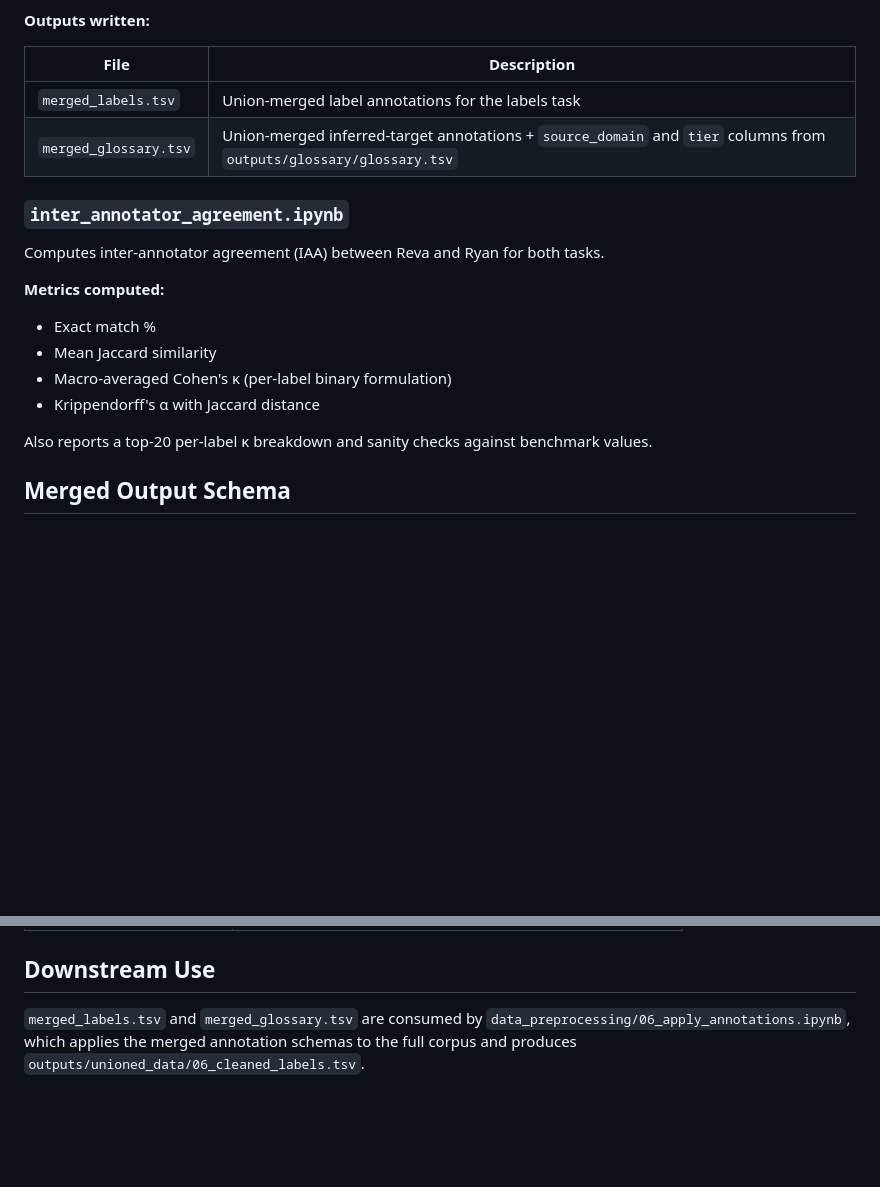
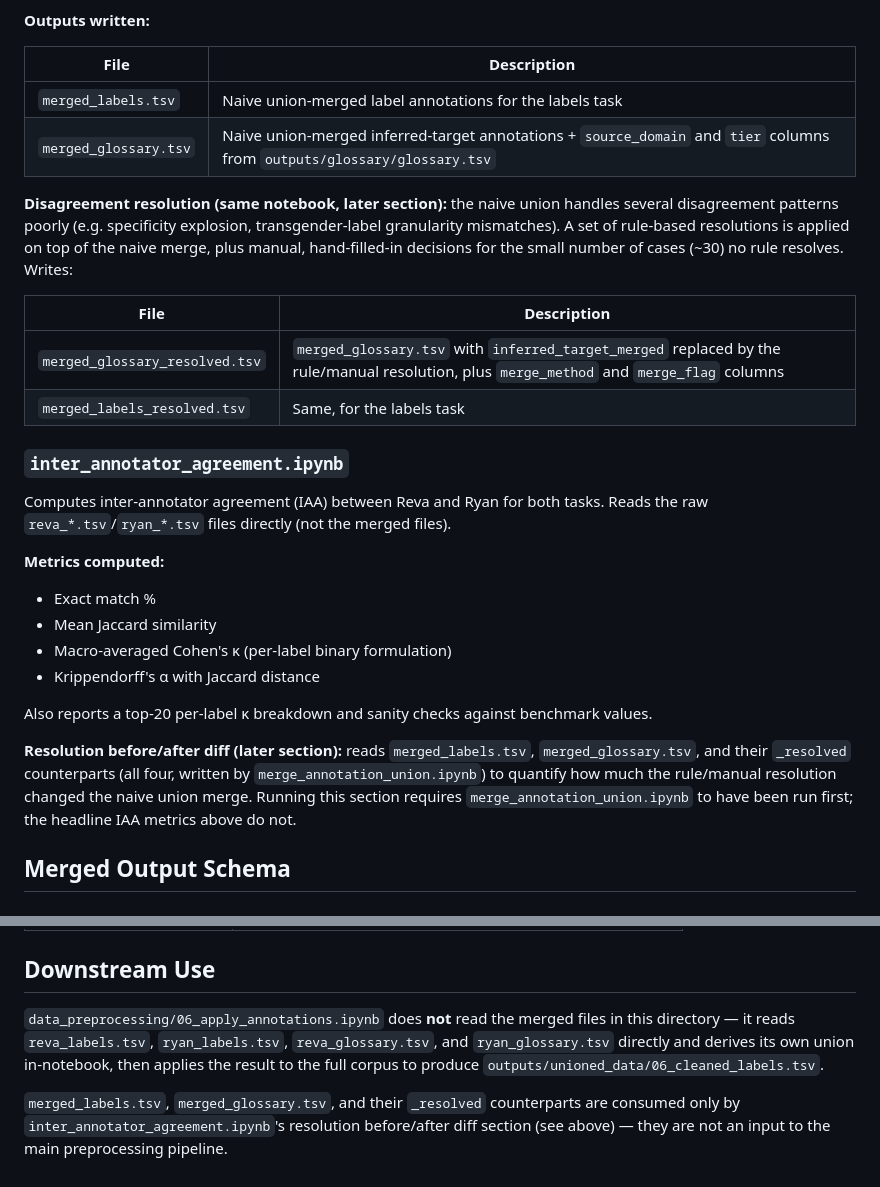
Before and after one commit to Reva-h/Auditing-Dogwhistle-Coverage, a Markdown page: annotations/README.md, 2 parts joined by grey strips. Rendered like a GitHub page; blank space fills up the shorter version.

```diff
--- a/annotations/README.md
+++ b/annotations/README.md
@@ -56,12 +56,24 @@ glossary task.
 
 | File | Description |
 |---|---|
-| `merged_labels.tsv` | Union-merged label annotations for the labels task |
-| `merged_glossary.tsv` | Union-merged inferred-target annotations + `source_domain` and `tier` columns from `outputs/glossary/glossary.tsv` |
+| `merged_labels.tsv` | Naive union-merged label annotations for the labels task |
+| `merged_glossary.tsv` | Naive union-merged inferred-target annotations + `source_domain` and `tier` columns from `outputs/glossary/glossary.tsv` |
+
+**Disagreement resolution (same notebook, later section):** the naive union
+handles several disagreement patterns poorly (e.g. specificity explosion,
+transgender-label granularity mismatches). A set of rule-based resolutions
+is applied on top of the naive merge, plus manual, hand-filled-in decisions
+for the small number of cases (~30) no rule resolves. Writes:
+
+| File | Description |
+|---|---|
+| `merged_glossary_resolved.tsv` | `merged_glossary.tsv` with `inferred_target_merged` replaced by the rule/manual resolution, plus `merge_method` and `merge_flag` columns |
+| `merged_labels_resolved.tsv` | Same, for the labels task |
 
 ### `inter_annotator_agreement.ipynb`
 
 Computes inter-annotator agreement (IAA) between Reva and Ryan for both tasks.
+Reads the raw `reva_*.tsv`/`ryan_*.tsv` files directly (not the merged files).
 
 **Metrics computed:**
 
@@ -72,6 +84,13 @@ Computes inter-annotator agreement (IAA) between Reva and Ryan for both tasks.
 
 Also reports a top-20 per-label κ breakdown and sanity checks against
 benchmark values.
+
+**Resolution before/after diff (later section):** reads `merged_labels.tsv`,
+`merged_glossary.tsv`, and their `_resolved` counterparts (all four, written
+by `merge_annotation_union.ipynb`) to quantify how much the rule/manual
+resolution changed the naive union merge. Running this section requires
+`merge_annotation_union.ipynb` to have been run first; the headline IAA
+metrics above do not.
 
 ## Merged Output Schema
 
@@ -99,7 +118,13 @@ Columns from `reva_glossary.tsv` plus:
 
 ## Downstream Use
 
-`merged_labels.tsv` and `merged_glossary.tsv` are consumed by
-`data_preprocessing/06_apply_annotations.ipynb`, which applies the merged
-annotation schemas to the full corpus and produces
+`data_preprocessing/06_apply_annotations.ipynb` does **not** read the merged
+files in this directory — it reads `reva_labels.tsv`, `ryan_labels.tsv`,
+`reva_glossary.tsv`, and `ryan_glossary.tsv` directly and derives its own
+union in-notebook, then applies the result to the full corpus to produce
 `outputs/unioned_data/06_cleaned_labels.tsv`.
+
+`merged_labels.tsv`, `merged_glossary.tsv`, and their `_resolved`
+counterparts are consumed only by `inter_annotator_agreement.ipynb`'s
+resolution before/after diff section (see above) — they are not an input to
+the main preprocessing pipeline.
```
Also changed, not shown: README.md (+21 -19 lines), data_preprocessing/README.md (+9 -5 lines).
